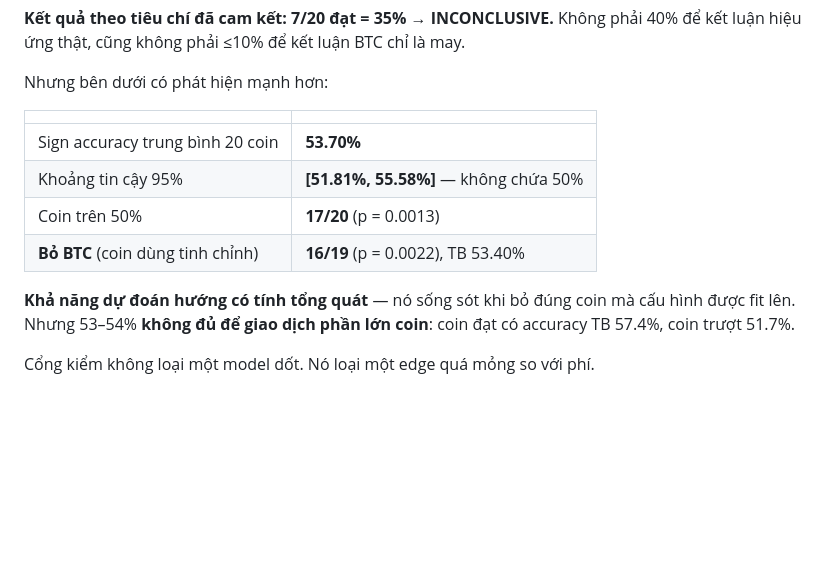
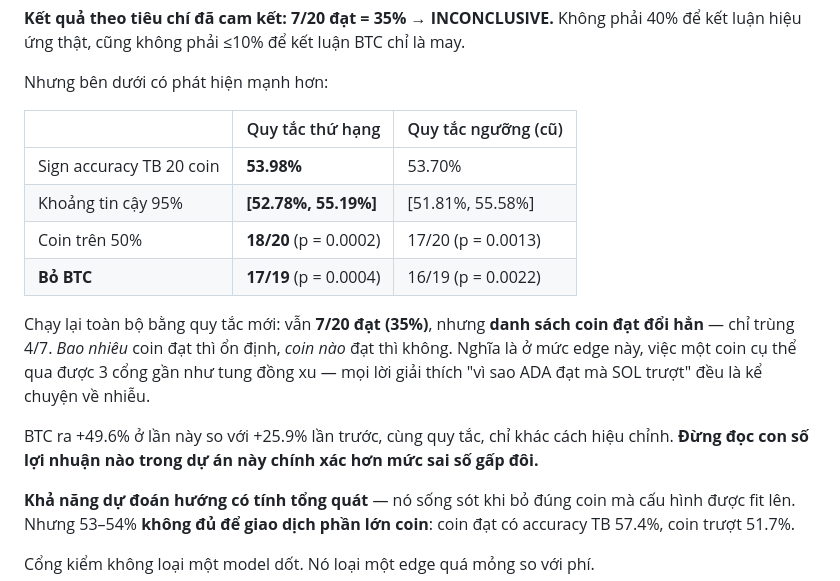
Before and after one commit to akirakai1471/crypto-predict, a Markdown page: README.md, the part around the change. Rendered like a GitHub page; blank space fills up the shorter version.

```diff
--- a/README.md
+++ b/README.md
@@ -255,12 +255,22 @@ không chỉnh gì theo từng coin.
 
 Nhưng bên dưới có phát hiện mạnh hơn:
 
-| | |
-|---|---|
-| Sign accuracy trung bình 20 coin | **53.70%** |
-| Khoảng tin cậy 95% | **[51.81%, 55.58%]** — không chứa 50% |
-| Coin trên 50% | **17/20** (p = 0.0013) |
-| **Bỏ BTC** (coin dùng tinh chỉnh) | **16/19** (p = 0.0022), TB 53.40% |
+| | Quy tắc thứ hạng | Quy tắc ngưỡng (cũ) |
+|---|---|---|
+| Sign accuracy TB 20 coin | **53.98%** | 53.70% |
+| Khoảng tin cậy 95% | **[52.78%, 55.19%]** | [51.81%, 55.58%] |
+| Coin trên 50% | **18/20** (p = 0.0002) | 17/20 (p = 0.0013) |
+| **Bỏ BTC** | **17/19** (p = 0.0004) | 16/19 (p = 0.0022) |
+
+Chạy lại toàn bộ bằng quy tắc mới: vẫn **7/20 đạt (35%)**, nhưng **danh sách coin
+đạt đổi hẳn** — chỉ trùng 4/7. *Bao nhiêu* coin đạt thì ổn định, *coin nào* đạt
+thì không. Nghĩa là ở mức edge này, việc một coin cụ thể qua được 3 cổng gần như
+tung đồng xu — mọi lời giải thích "vì sao ADA đạt mà SOL trượt" đều là kể chuyện
+về nhiễu.
+
+BTC ra +49.6% ở lần này so với +25.9% lần trước, cùng quy tắc, chỉ khác cách hiệu
+chỉnh. **Đừng đọc con số lợi nhuận nào trong dự án này chính xác hơn mức sai số
+gấp đôi.**
 
 **Khả năng dự đoán hướng có tính tổng quát** — nó sống sót khi bỏ đúng coin mà
 cấu hình được fit lên. Nhưng 53–54% **không đủ để giao dịch phần lớn coin**: coin
```
Also changed, not shown: docs/findings.md (+42 -6 lines).
